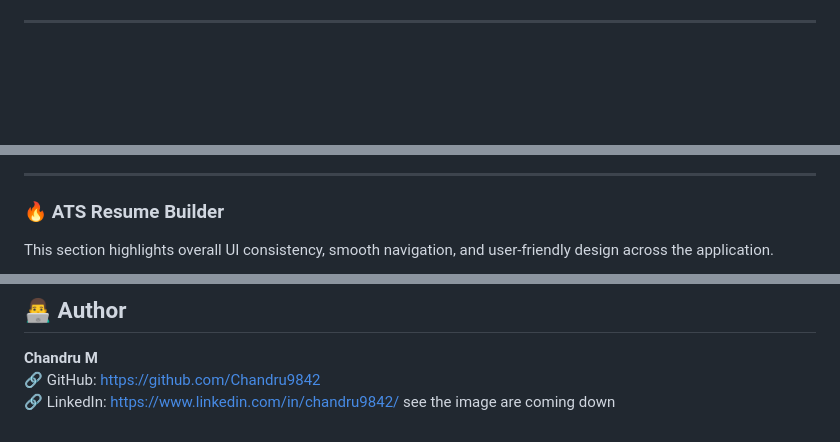
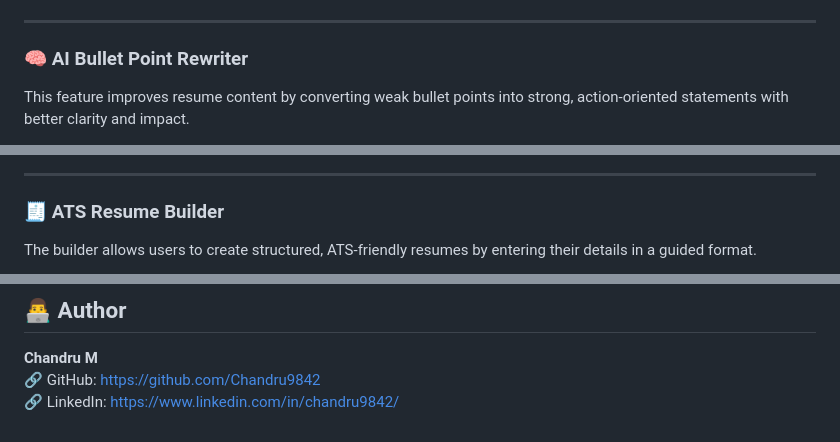
Before and after one commit to Chandru9842/ai-resume-analyzer, a Markdown page: README.md, 3 parts joined by grey strips. GitHub-like rendering; blank space fills up the shorter version.

```diff
--- a/README.md
+++ b/README.md
@@ -107,4 +107,6 @@ The Resume Analyzer is the core module that processes resumes and evaluates them
 
 ---
 
+### 🧠 AI Bullet Point Rewriter
+This feature improves resume content by converting weak bullet points into strong, action-oriented statements with better clarity and impact.
 
@@ -115,6 +114,6 @@ The builder allows users to create structured, ATS-friendly resumes by entering
 
 ---
 
-### 🔥 ATS Resume Builder
-This section highlights overall UI consistency, smooth navigation, and user-friendly design across the application.
+### 🧾 ATS Resume Builder
+The builder allows users to create structured, ATS-friendly resumes by entering their details in a guided format.
 
@@ -127,4 +126,3 @@ This section highlights overall UI consistency, smooth navigation, and user-frie
 **Chandru M**
 🔗 GitHub: https://github.com/Chandru9842
 🔗 LinkedIn: https://www.linkedin.com/in/chandru9842/
-see the image are coming down
```
Also changed, not shown: other parts of README.md (+5 -8 lines).
